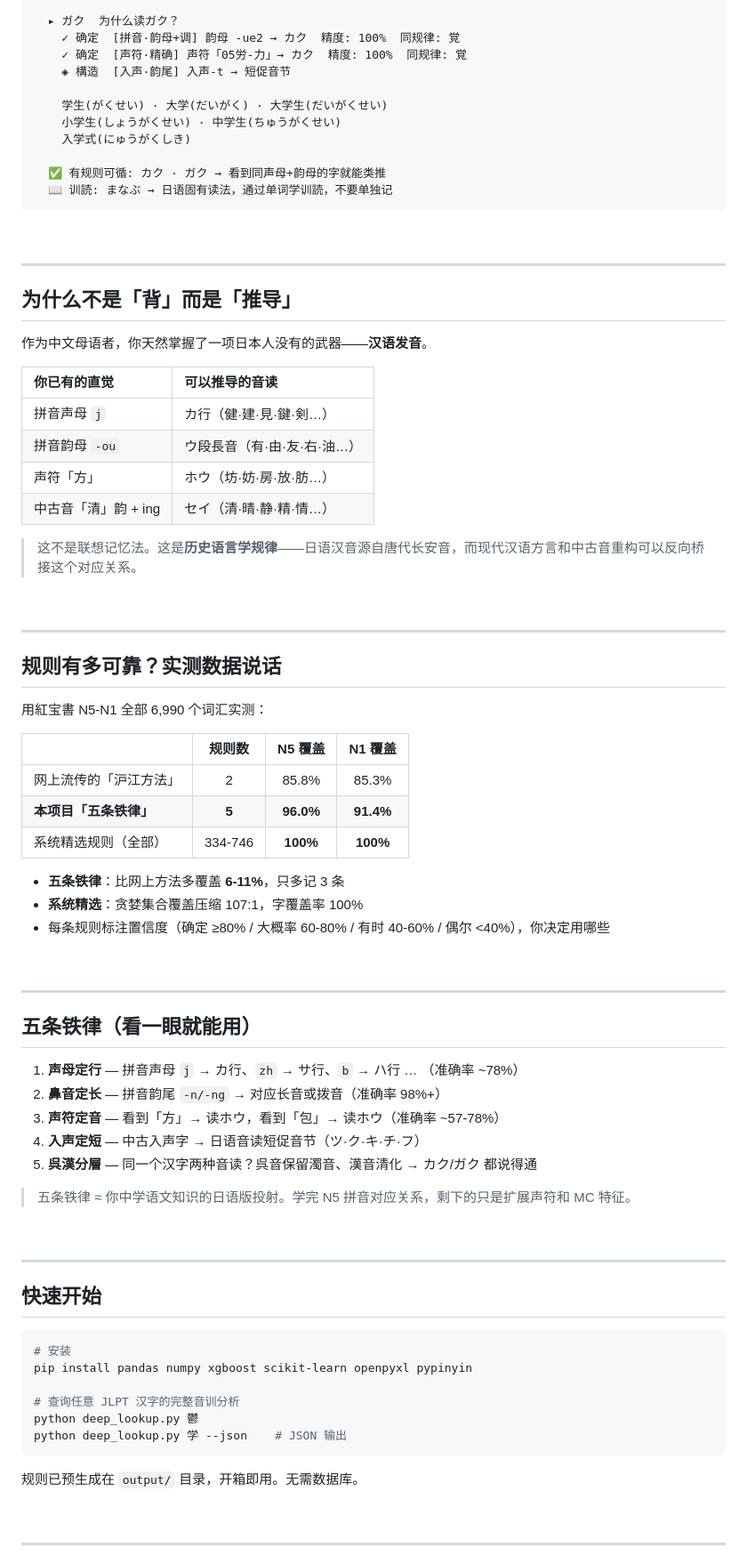
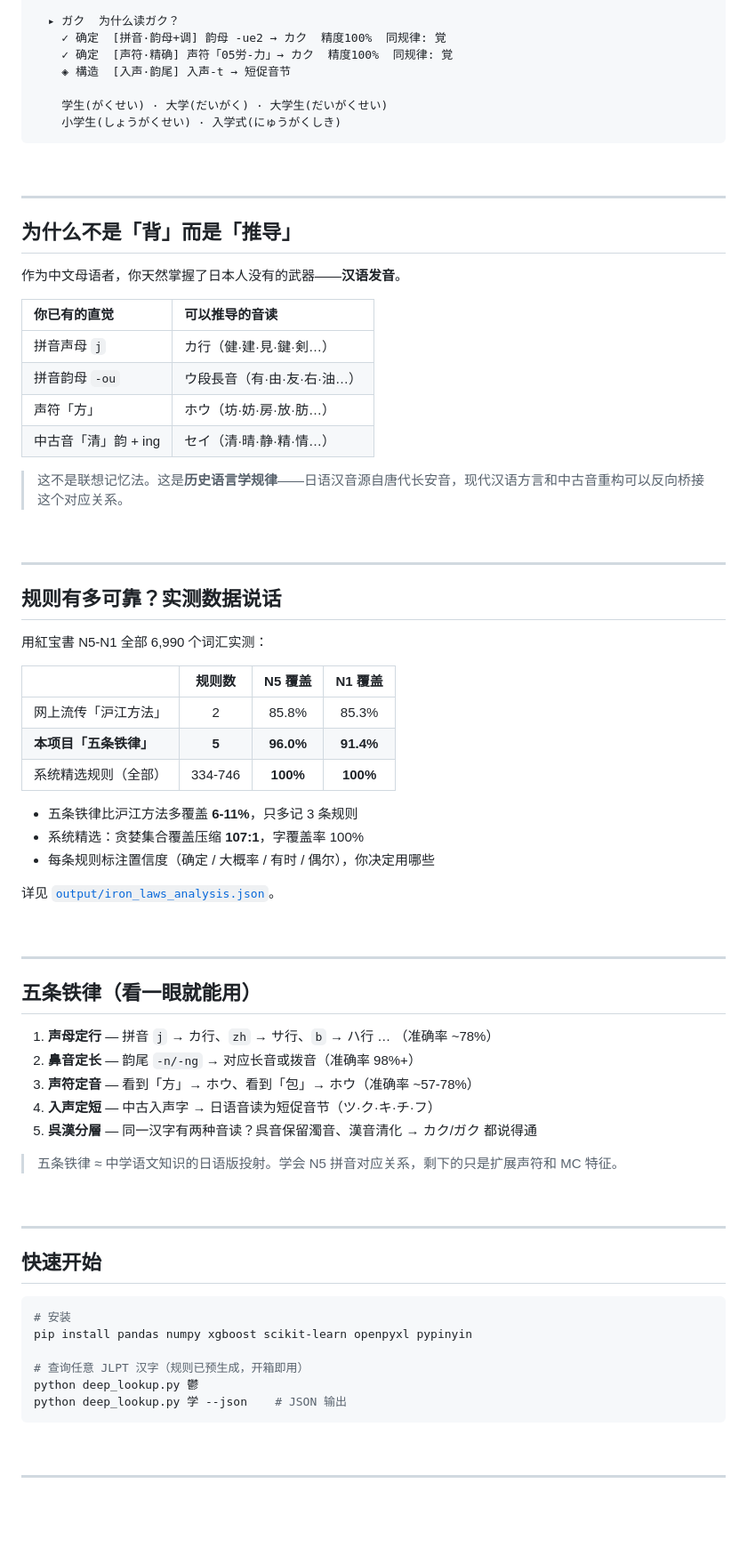
Before and after one commit to 5Mcv4He/kanji-on, a Markdown page: README.md, the part around one of its changes. Shown at 89% size. Drawn GitHub-style; blank space fills up the shorter version.

Commit message:
Regenerate README from updated skill rules
Cleaner hero demo, tighter sections, single-language layout.
Follows github-readme skill v2 styling rules.

````diff
--- a/README.md
+++ b/README.md
@@ -40,16 +37,12 @@
 ╚════════════════════════════════════════════════════════════════╝
 
   ▸ ガク  为什么读ガク？
-    ✓ 确定  [拼音·韵母+调] 韵母 -ue2 → カク  精度: 100%  同规律: 覚
-    ✓ 确定  [声符·精确] 声符「05労-力」→ カク  精度: 100%  同规律: 覚
+    ✓ 确定  [拼音·韵母+调] 韵母 -ue2 → カク  精度100%  同规律: 覚
+    ✓ 确定  [声符·精确] 声符「05労-力」→ カク  精度100%  同规律: 覚
     ◈ 構造  [入声·韵尾] 入声-t → 短促音节
 
     学生(がくせい) · 大学(だいがく) · 大学生(だいがくせい)
-    小学生(しょうがくせい) · 中学生(ちゅうがくせい)
-    入学式(にゅうがくしき)
-
-  ✅ 有规则可循: カク · ガク → 看到同声母+韵母的字就能类推
-  📖 训読: まなぶ → 日语固有读法，通过单词学训読，不要单独记
+    小学生(しょうがくせい) · 入学式(にゅうがくしき)
 ```
 
 <br>
@@ -58,7 +51,7 @@
 
 ## 为什么不是「背」而是「推导」
 
-作为中文母语者，你天然掌握了一项日本人没有的武器——**汉语发音**。
+作为中文母语者，你天然掌握了日本人没有的武器——**汉语发音**。
 
 | 你已有的直觉 | 可以推导的音读 |
 |:--|:--|
@@ -67,7 +60,7 @@
 | 声符「方」 | ホウ（坊·妨·房·放·肪…） |
 | 中古音「清」韵 + ing | セイ（清·晴·静·精·情…） |
 
-> 这不是联想记忆法。这是**历史语言学规律**——日语汉音源自唐代长安音，而现代汉语方言和中古音重构可以反向桥接这个对应关系。
+> 这不是联想记忆法。这是**历史语言学规律**——日语汉音源自唐代长安音，现代汉语方言和中古音重构可以反向桥接这个对应关系。
 
 <br>
 
@@ -81,15 +74,17 @@
 
 | | 规则数 | N5 覆盖 | N1 覆盖 |
 |:--|:--:|:--:|:--:|
-| 网上流传的「沪江方法」 | 2 | 85.8% | 85.3% |
+| 网上流传「沪江方法」 | 2 | 85.8% | 85.3% |
 | **本项目「五条铁律」** | **5** | **96.0%** | **91.4%** |
 | 系统精选规则（全部） | 334-746 | **100%** | **100%** |
 
 </p>
 
-- **五条铁律**：比网上方法多覆盖 **6-11%**，只多记 3 条
-- **系统精选**：贪婪集合覆盖压缩 107:1，字覆盖率 100%
-- 每条规则标注置信度（确定 ≥80% / 大概率 60-80% / 有时 40-60% / 偶尔 <40%），你决定用哪些
+- 五条铁律比沪江方法多覆盖 **6-11%**，只多记 3 条规则
+- 系统精选：贪婪集合覆盖压缩 **107:1**，字覆盖率 100%
+- 每条规则标注置信度（确定 / 大概率 / 有时 / 偶尔），你决定用哪些
+
+详见 [`output/iron_laws_analysis.json`](output/iron_laws_analysis.json)。
 
 <br>
 
@@ -97,13 +92,13 @@
 
 ## 五条铁律（看一眼就能用）
 
-1. **声母定行** — 拼音声母 `j` → カ行、`zh` → サ行、`b` → ハ行 … （准确率 ~78%）
-2. **鼻音定长** — 拼音韵尾 `-n/-ng` → 对应长音或拨音（准确率 98%+）
-3. **声符定音** — 看到「方」→ 读ホウ，看到「包」→ 读ホウ（准确率 ~57-78%）
-4. **入声定短** — 中古入声字 → 日语音读短促音节（ツ·ク·キ·チ·フ）
-5. **呉漢分層** — 同一个汉字两种音读？呉音保留濁音、漢音清化 → カク/ガク 都说得通
+1. **声母定行** — 拼音 `j` → カ行、`zh` → サ行、`b` → ハ行 … （准确率 ~78%）
+2. **鼻音定长** — 韵尾 `-n/-ng` → 对应长音或拨音（准确率 98%+）
+3. **声符定音** — 看到「方」→ ホウ、看到「包」→ ホウ（准确率 ~57-78%）
+4. **入声定短** — 中古入声字 → 日语音读为短促音节（ツ·ク·キ·チ·フ）
+5. **呉漢分層** — 同一汉字有两种音读？呉音保留濁音、漢音清化 → カク/ガク 都说得通
 
-> 五条铁律 ≈ 你中学语文知识的日语版投射。学完 N5 拼音对应关系，剩下的只是扩展声符和 MC 特征。
+> 五条铁律 ≈ 中学语文知识的日语版投射。学会 N5 拼音对应关系，剩下的只是扩展声符和 MC 特征。
 
 <br>
 
@@ -115,12 +110,10 @@
 # 安装
 pip install pandas numpy xgboost scikit-learn openpyxl pypinyin
 
-# 查询任意 JLPT 汉字的完整音训分析
+# 查询任意 JLPT 汉字（规则已预生成，开箱即用）
 python deep_lookup.py 鬱
 python deep_lookup.py 学 --json    # JSON 输出
 ```
-
-规则已预生成在 `output/` 目录，开箱即用。无需数据库。
 
 <br>
 
````
Also changed, not shown: other parts of README.md (+19 -23 lines).
